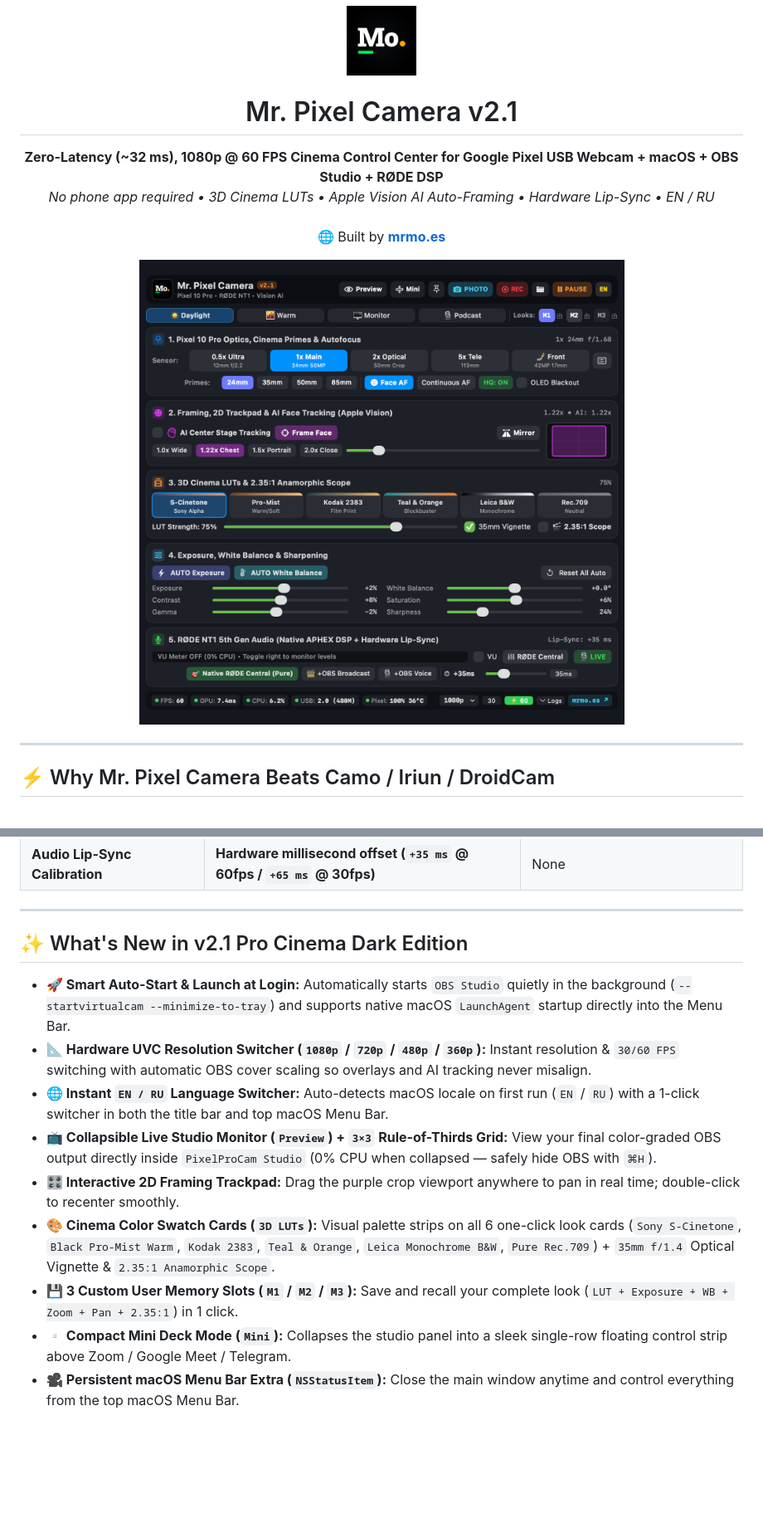
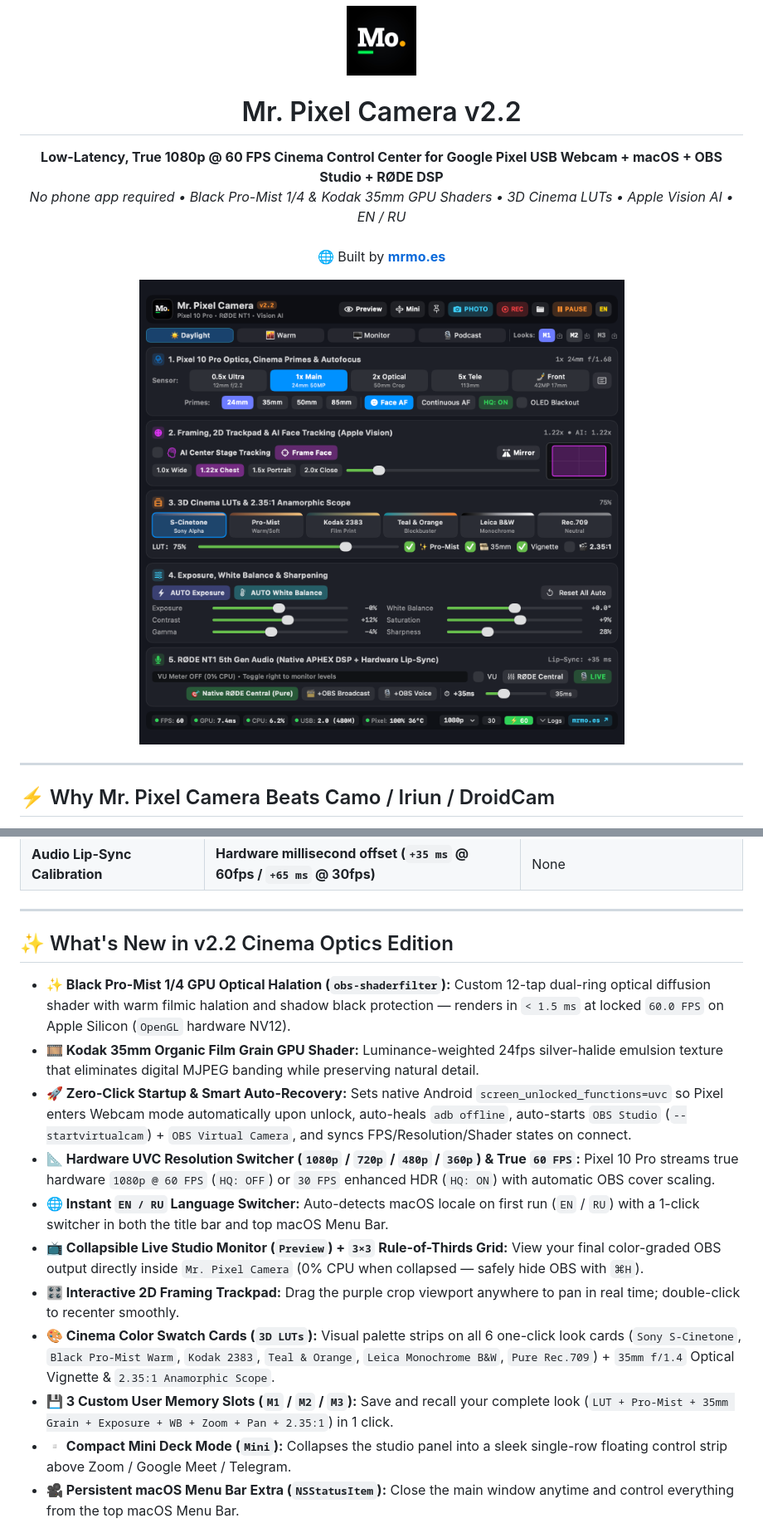
Before and after one commit to suprunoff/Mr-Pixel-Camera, a Markdown page: README.md, 2 parts joined by grey strips. Shown at 83% size. Drawn GitHub-style; pictures changed too: assets/screenshots/studio_ui_v2.2.png (added); blank space fills up the shorter version.

Commit message:
Release v2.2.0: Black Pro-Mist 1/4 & Kodak 35mm GPU shaders, OBS cinema plugin stack, filmic grade

```diff
--- a/README.md
+++ b/README.md
@@ -4,16 +4,16 @@
   </a>
 </p>
 
-<h1 align="center">Mr. Pixel Camera v2.1</h1>
+<h1 align="center">Mr. Pixel Camera v2.2</h1>
 
 <p align="center">
-  <b>Zero-Latency (~32 ms), 1080p @ 60 FPS Cinema Control Center for Google Pixel USB Webcam + macOS + OBS Studio + RØDE DSP</b><br>
-  <i>No phone app required • 3D Cinema LUTs • Apple Vision AI Auto-Framing • Hardware Lip-Sync • EN / RU</i><br><br>
+  <b>Low-Latency, True 1080p @ 60 FPS Cinema Control Center for Google Pixel USB Webcam + macOS + OBS Studio + RØDE DSP</b><br>
+  <i>No phone app required • Black Pro-Mist 1/4 &amp; Kodak 35mm GPU Shaders • 3D Cinema LUTs • Apple Vision AI • EN / RU</i><br><br>
   🌐 Built by <a href="https://mrmo.es"><b>mrmo.es</b></a>
 </p>
 
 <p align="center">
-  <img src="assets/screenshots/studio_ui_v2.1.png" alt="Mr. Pixel Camera v2.1 macOS Pro Cinema Dark UI" width="760">
+  <img src="assets/screenshots/studio_ui_v2.2.png" alt="Mr. Pixel Camera v2.2 macOS Pro Cinema Dark UI" width="760">
 </p>
 
 ---
@@ -38,15 +38,17 @@ Third-party webcam apps (`Camo`, `Iriun`, `DroidCam`) force you to install a hea
 
 ---
 
-## ✨ What's New in v2.1 Pro Cinema Dark Edition
+## ✨ What's New in v2.2 Cinema Optics Edition
 
-- **🚀 Smart Auto-Start & Launch at Login:** Automatically starts `OBS Studio` quietly in the background (`--startvirtualcam --minimize-to-tray`) and supports native macOS `LaunchAgent` startup directly into the Menu Bar.
-- **📐 Hardware UVC Resolution Switcher (`1080p` / `720p` / `480p` / `360p`):** Instant resolution & `30/60 FPS` switching with automatic OBS cover scaling so overlays and AI tracking never misalign.
+- **✨ Black Pro-Mist 1/4 GPU Optical Halation (`obs-shaderfilter`):** Custom 12-tap dual-ring optical diffusion shader with warm filmic halation and shadow black protection — renders in `< 1.5 ms` at locked `60.0 FPS` on Apple Silicon (`OpenGL` hardware NV12).
+- **🎞 Kodak 35mm Organic Film Grain GPU Shader:** Luminance-weighted 24fps silver-halide emulsion texture that eliminates digital MJPEG banding while preserving natural detail.
+- **🚀 Zero-Click Startup & Smart Auto-Recovery:** Sets native Android `screen_unlocked_functions=uvc` so Pixel enters Webcam mode automatically upon unlock, auto-heals `adb offline`, auto-starts `OBS Studio` (`--startvirtualcam`) + `OBS Virtual Camera`, and syncs FPS/Resolution/Shader states on connect.
+- **📐 Hardware UVC Resolution Switcher (`1080p` / `720p` / `480p` / `360p`) & True `60 FPS`:** Pixel 10 Pro streams true hardware `1080p @ 60 FPS` (`HQ: OFF`) or `30 FPS` enhanced HDR (`HQ: ON`) with automatic OBS cover scaling.
 - **🌐 Instant `EN / RU` Language Switcher:** Auto-detects macOS locale on first run (`EN` / `RU`) with a 1-click switcher in both the title bar and top macOS Menu Bar.
-- **📺 Collapsible Live Studio Monitor (`Preview`) + `3×3` Rule-of-Thirds Grid:** View your final color-graded OBS output directly inside `PixelProCam Studio` (0% CPU when collapsed — safely hide OBS with `⌘H`).
+- **📺 Collapsible Live Studio Monitor (`Preview`) + `3×3` Rule-of-Thirds Grid:** View your final color-graded OBS output directly inside `Mr. Pixel Camera` (0% CPU when collapsed — safely hide OBS with `⌘H`).
 - **🎛 Interactive 2D Framing Trackpad:** Drag the purple crop viewport anywhere to pan in real time; double-click to recenter smoothly.
 - **🎨 Cinema Color Swatch Cards (`3D LUTs`):** Visual palette strips on all 6 one-click look cards (`Sony S-Cinetone`, `Black Pro-Mist Warm`, `Kodak 2383`, `Teal & Orange`, `Leica Monochrome B&W`, `Pure Rec.709`) + `35mm f/1.4` Optical Vignette & `2.35:1 Anamorphic Scope`.
-- **💾 3 Custom User Memory Slots (`M1` / `M2` / `M3`):** Save and recall your complete look (`LUT + Exposure + WB + Zoom + Pan + 2.35:1`) in 1 click.
+- **💾 3 Custom User Memory Slots (`M1` / `M2` / `M3`):** Save and recall your complete look (`LUT + Pro-Mist + 35mm Grain + Exposure + WB + Zoom + Pan + 2.35:1`) in 1 click.
 - **▫ Compact Mini Deck Mode (`Mini`):** Collapses the studio panel into a sleek single-row floating control strip above Zoom / Google Meet / Telegram.
 - **🎥 Persistent macOS Menu Bar Extra (`NSStatusItem`):** Close the main window anytime and control everything from the top macOS Menu Bar.
 - **🎙 RØDE NT1 5th Gen Native APHEX® Bypass + Hardware Lip-Sync (`+35 ms` / `+65 ms`):** Clean pass-through for `RØDE Central` onboard DSP without double-compression + millisecond lip-sync alignment.
```
Also changed, not shown: other parts of README.md (+8 -1 lines), 4 other files.
